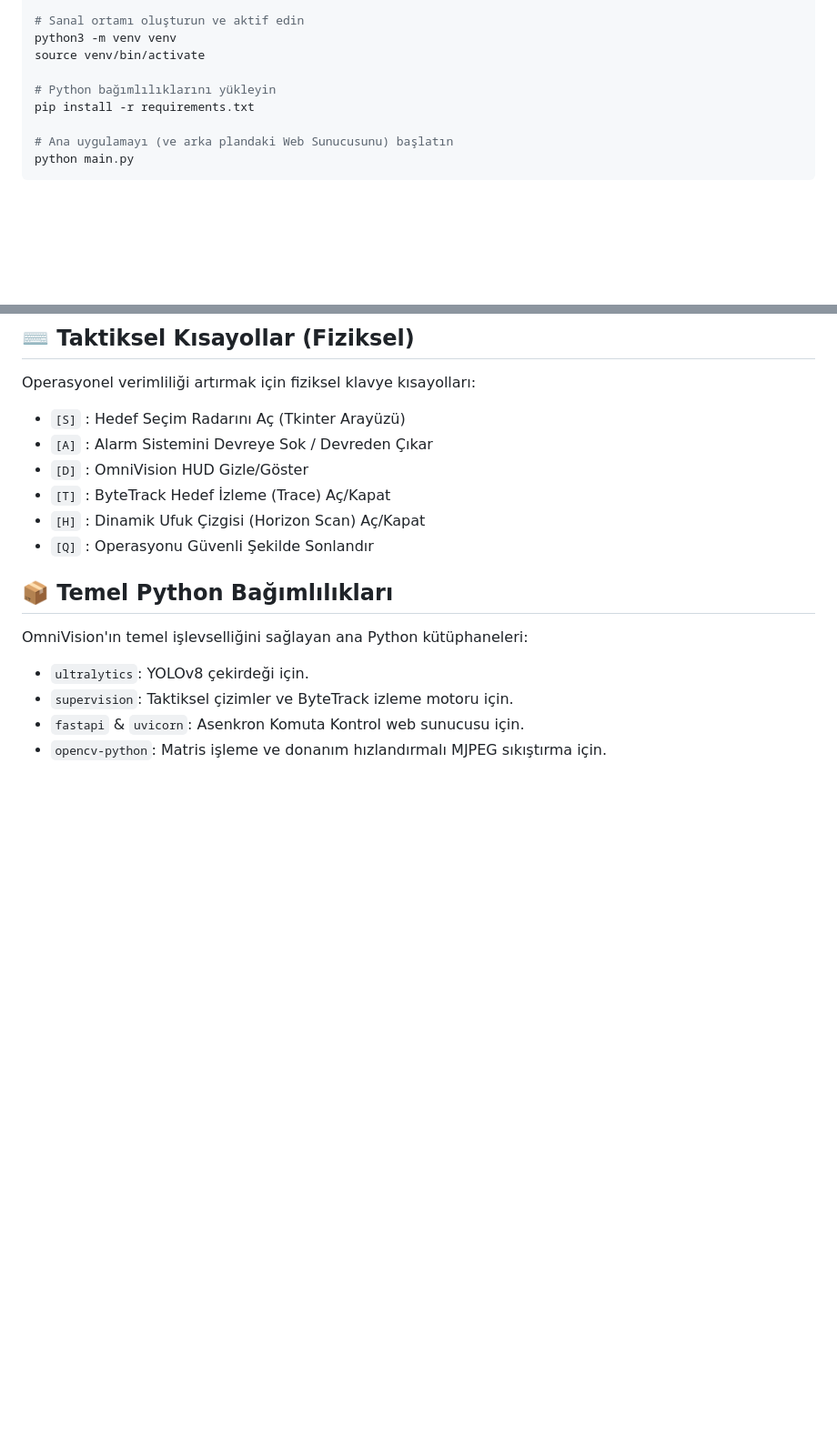
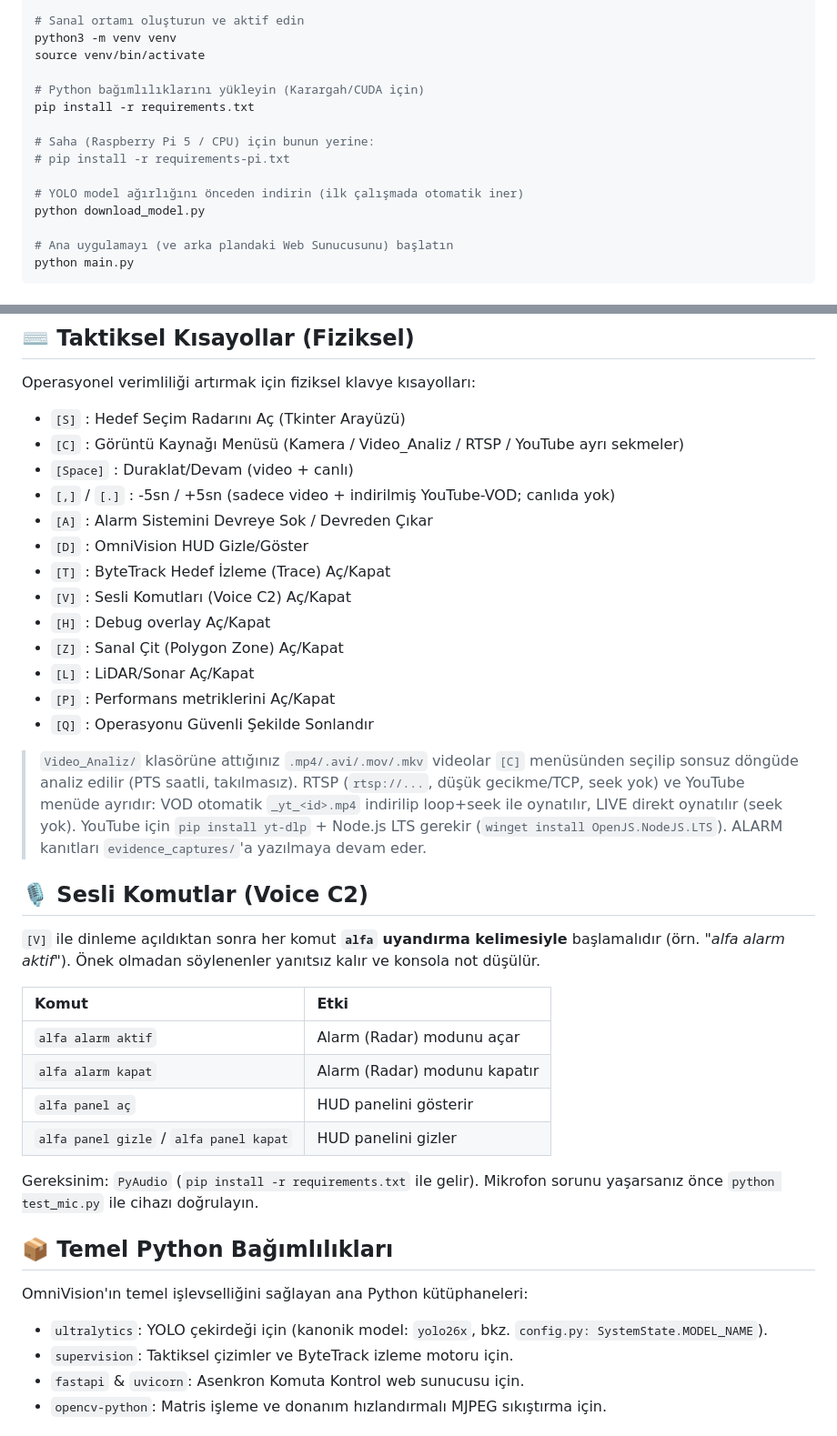
Before and after one commit to DerdliAsiq/OmniVision, a Markdown page: README.md, 2 parts joined by grey strips. Shown at 91% size. GitHub-like rendering; blank space fills up the shorter version.

Commit message:
docs: hotkey tablosu (H debug, Z/L/P) ve C2/YouTube notlari

```diff
--- a/README.md
+++ b/README.md
@@ -50,8 +50,14 @@ cd OmniVision
 python3 -m venv venv
 source venv/bin/activate
 
-# Python bağımlılıklarını yükleyin
+# Python bağımlılıklarını yükleyin (Karargah/CUDA için)
 pip install -r requirements.txt
+
+# Saha (Raspberry Pi 5 / CPU) için bunun yerine:
+# pip install -r requirements-pi.txt
+
+# YOLO model ağırlığını önceden indirin (ilk çalışmada otomatik iner)
+python download_model.py
 
 # Ana uygulamayı (ve arka plandaki Web Sunucusunu) başlatın
 python main.py
@@ -69,17 +75,39 @@ Uygulama başladığında arka planda FastAPI sunucusu otomatik olarak devreye g
 Operasyonel verimliliği artırmak için fiziksel klavye kısayolları:
 
 *   `[S]` : Hedef Seçim Radarını Aç (Tkinter Arayüzü)
+*   `[C]` : Görüntü Kaynağı Menüsü (Kamera / Video_Analiz / RTSP / YouTube ayrı sekmeler)
+*   `[Space]` : Duraklat/Devam (video + canlı)
+*   `[,]` / `[.]` : -5sn / +5sn (sadece video + indirilmiş YouTube-VOD; canlıda yok)
 *   `[A]` : Alarm Sistemini Devreye Sok / Devreden Çıkar
 *   `[D]` : OmniVision HUD Gizle/Göster
 *   `[T]` : ByteTrack Hedef İzleme (Trace) Aç/Kapat
-*   `[H]` : Dinamik Ufuk Çizgisi (Horizon Scan) Aç/Kapat
+*   `[V]` : Sesli Komutları (Voice C2) Aç/Kapat
+*   `[H]` : Debug overlay Aç/Kapat
+*   `[Z]` : Sanal Çit (Polygon Zone) Aç/Kapat
+*   `[L]` : LiDAR/Sonar Aç/Kapat
+*   `[P]` : Performans metriklerini Aç/Kapat
 *   `[Q]` : Operasyonu Güvenli Şekilde Sonlandır
+
+> `Video_Analiz/` klasörüne attığınız `.mp4/.avi/.mov/.mkv` videolar `[C]` menüsünden seçilip sonsuz döngüde analiz edilir (PTS saatli, takılmasız). RTSP (`rtsp://...`, düşük gecikme/TCP, seek yok) ve YouTube menüde ayrıdır: VOD otomatik `_yt_<id>.mp4` indirilip loop+seek ile oynatılır, LIVE direkt oynatılır (seek yok). YouTube için `pip install yt-dlp` + Node.js LTS gerekir (`winget install OpenJS.NodeJS.LTS`). ALARM kanıtları `evidence_captures/`'a yazılmaya devam eder.
+
+## 🎙️ Sesli Komutlar (Voice C2)
+
+`[V]` ile dinleme açıldıktan sonra her komut **`alfa` uyandırma kelimesiyle** başlamalıdır (örn. *"alfa alarm aktif"*). Önek olmadan söylenenler yanıtsız kalır ve konsola not düşülür.
+
+| Komut | Etki |
+| :---- | :--- |
+| `alfa alarm aktif` | Alarm (Radar) modunu açar |
+| `alfa alarm kapat` | Alarm (Radar) modunu kapatır |
+| `alfa panel aç` | HUD panelini gösterir |
+| `alfa panel gizle` / `alfa panel kapat` | HUD panelini gizler |
+
+Gereksinim: `PyAudio` (`pip install -r requirements.txt` ile gelir). Mikrofon sorunu yaşarsanız önce `python test_mic.py` ile cihazı doğrulayın.
 
 ## 📦 Temel Python Bağımlılıkları
 
 OmniVision'ın temel işlevselliğini sağlayan ana Python kütüphaneleri:
 
-*   `ultralytics`: YOLOv8 çekirdeği için.
+*   `ultralytics`: YOLO çekirdeği için (kanonik model: `yolo26x`, bkz. `config.py: SystemState.MODEL_NAME`).
 *   `supervision`: Taktiksel çizimler ve ByteTrack izleme motoru için.
 *   `fastapi` & `uvicorn`: Asenkron Komuta Kontrol web sunucusu için.
 *   `opencv-python`: Matris işleme ve donanım hızlandırmalı MJPEG sıkıştırma için.
```
Also changed, not shown: other parts of README.md (+3 -3 lines).
